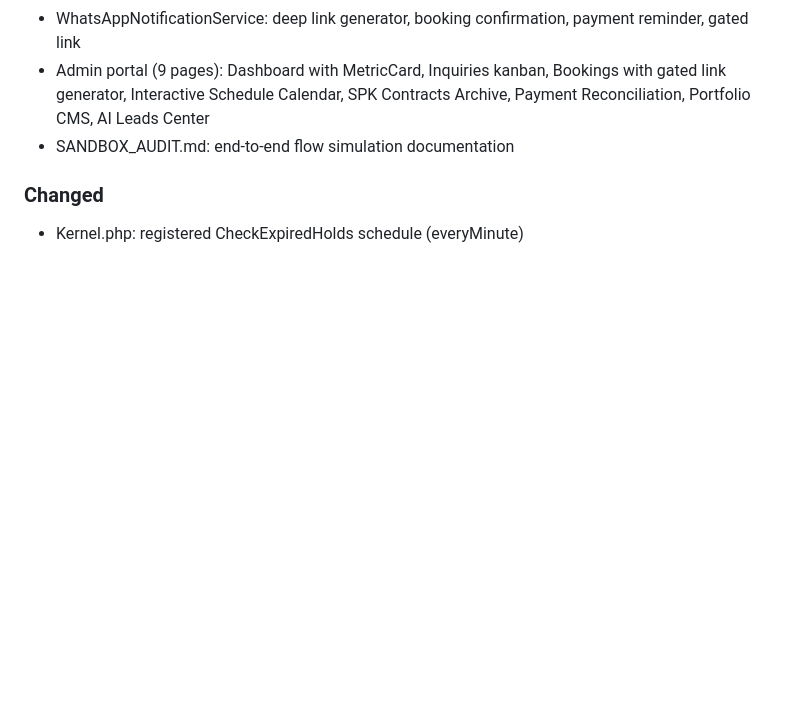
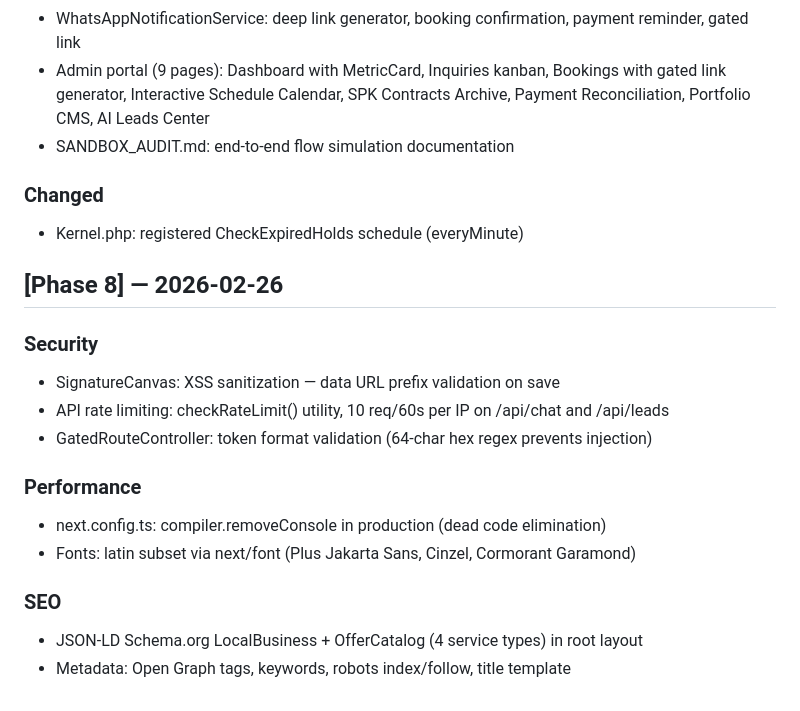
Before and after one commit to Albertensen/Jenni-Khoe-Web, a Markdown page: CHANGELOG.md, the part around the change. Drawn GitHub-style; blank space fills up the shorter version.

Commit message:
docs: update ROADMAP Phase 8 (4/4) + CHANGELOG

```diff
--- a/CHANGELOG.md
+++ b/CHANGELOG.md
@@ -158,3 +158,18 @@ Format: [YYYY-MM-DD HH:mm] — deskripsi perubahan.
 
 ### Changed
 - Kernel.php: registered CheckExpiredHolds schedule (everyMinute)
+
+## [Phase 8] — 2026-02-26
+
+### Security
+- SignatureCanvas: XSS sanitization — data URL prefix validation on save
+- API rate limiting: checkRateLimit() utility, 10 req/60s per IP on /api/chat and /api/leads
+- GatedRouteController: token format validation (64-char hex regex prevents injection)
+
+### Performance
+- next.config.ts: compiler.removeConsole in production (dead code elimination)
+- Fonts: latin subset via next/font (Plus Jakarta Sans, Cinzel, Cormorant Garamond)
+
+### SEO
+- JSON-LD Schema.org LocalBusiness + OfferCatalog (4 service types) in root layout
+- Metadata: Open Graph tags, keywords, robots index/follow, title template
```
Also changed, not shown: docs/ROADMAP.md (+4 -4 lines).
